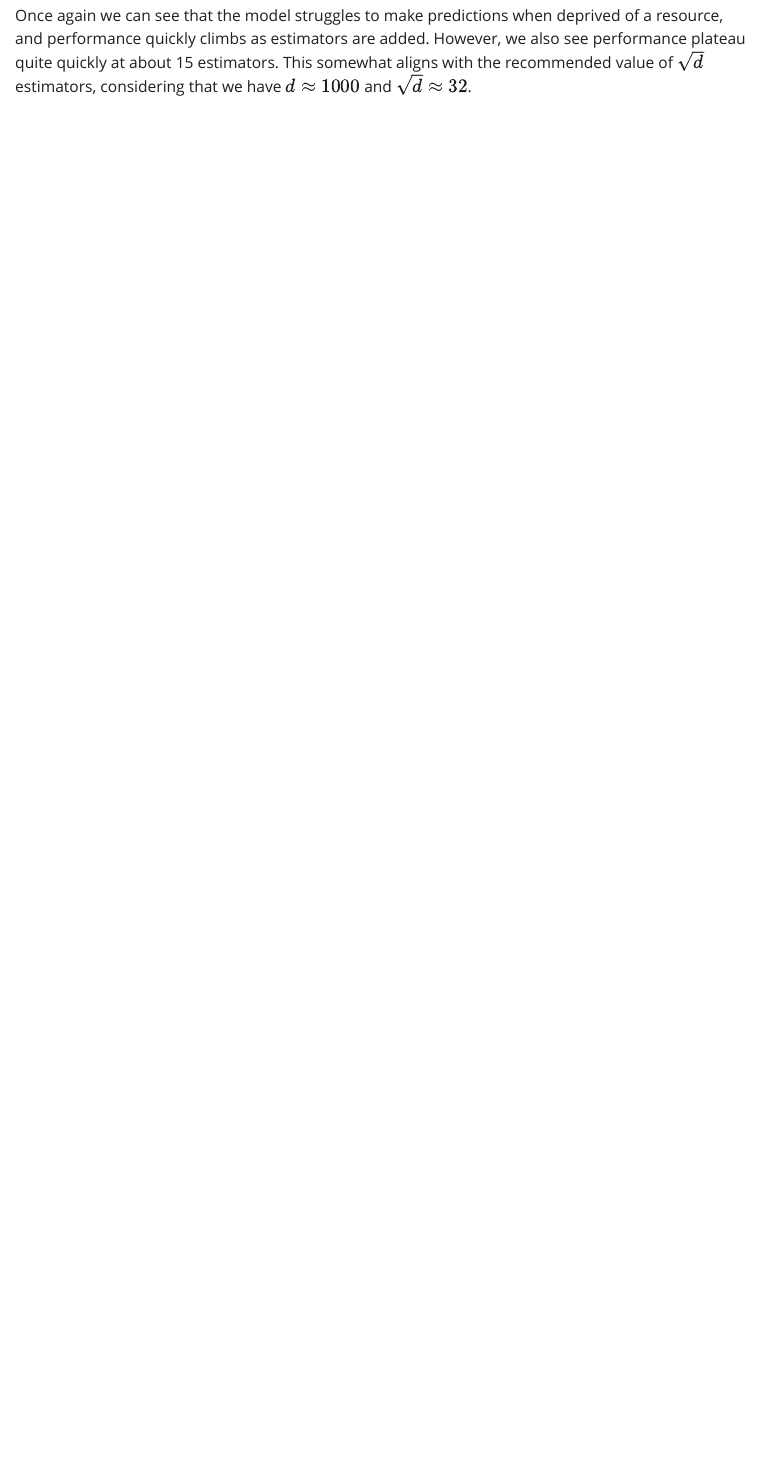
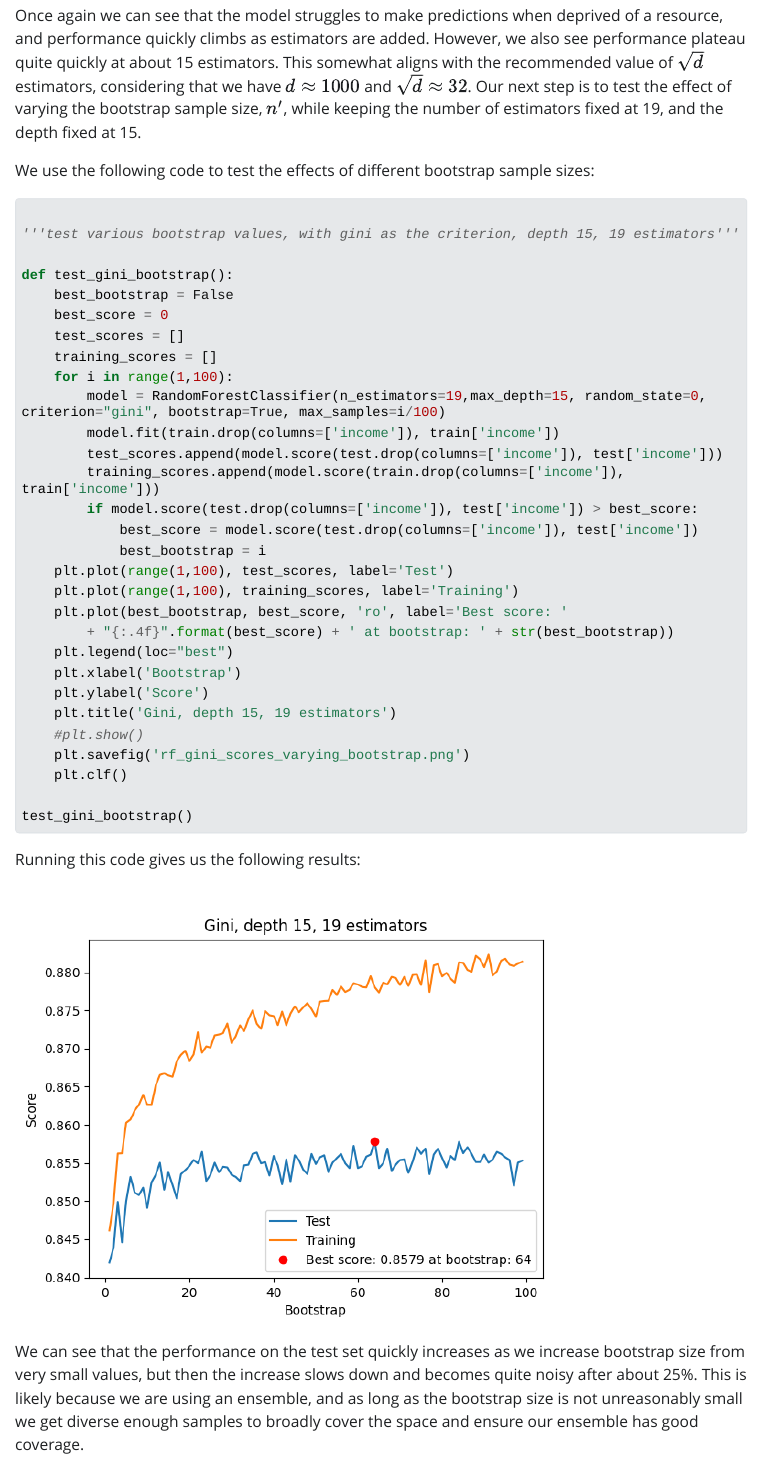
Before and after one commit to nathanWolo/Seng474, a Quarto document (a1/writeup/report.qmd): the page in a window 1100 px wide, from 10830 px down. The pictures show the output file a1/writeup/report.html that the author committed with the source, opened offline; Quarto's library style sheets are replaced by a plain one without menus; long lines of code are wrapped.

Commit message:
Finished up random forest section (but not OOB estimate)

````diff
--- a/a1/writeup/report.qmd
+++ b/a1/writeup/report.qmd
@@ -390,11 +390,57 @@ def test_gini_estimators():
 test_gini_estimators()
 
 ```
-
+{{< pagebreak >}}
 Running this code gives us the following results:
 
 ::: {layout-ncol=1}
-![](figures/rf_gini_scores_varying_estimators.png)
+![](figures/rf_gini_scores_varying_estimators.png){width=50%}
 :::
 
 Once again we can see that the model struggles to make predictions when deprived of a resource, and performance quickly climbs as estimators are added. However, we also see performance plateau quite quickly at about 15 estimators. This somewhat aligns with the recommended value of $\sqrt{d}$ estimators, considering that we have $d \approx 1000$ and $\sqrt{d} \approx 32$. Our next step is to test the effect of varying the bootstrap sample size, $n'$, while keeping the number of estimators fixed at 19, and the depth fixed at 15.
+
+
+We use the following code to test the effects of different bootstrap sample sizes:
+
+```python
+
+'''test various bootstrap values, with gini as the criterion, depth 15, 19 estimators'''
+
+def test_gini_bootstrap():
+    best_bootstrap = False
+    best_score = 0
+    test_scores = []
+    training_scores = []
+    for i in range(1,100):
+        model = RandomForestClassifier(n_estimators=19,max_depth=15, random_state=0, criterion="gini", bootstrap=True, max_samples=i/100)
+        model.fit(train.drop(columns=['income']), train['income'])
+        test_scores.append(model.score(test.drop(columns=['income']), test['income']))
+        training_scores.append(model.score(train.drop(columns=['income']), train['income']))
+        if model.score(test.drop(columns=['income']), test['income']) > best_score:
+            best_score = model.score(test.drop(columns=['income']), test['income'])
+            best_bootstrap = i
+    plt.plot(range(1,100), test_scores, label='Test')
+    plt.plot(range(1,100), training_scores, label='Training')
+    plt.plot(best_bootstrap, best_score, 'ro', label='Best score: '
+        + "{:.4f}".format(best_score) + ' at bootstrap: ' + str(best_bootstrap))
+    plt.legend(loc="best")
+    plt.xlabel('Bootstrap')
+    plt.ylabel('Score')
+    plt.title('Gini, depth 15, 19 estimators')
+    #plt.show()
+    plt.savefig('rf_gini_scores_varying_bootstrap.png')
+    plt.clf()
+
+test_gini_bootstrap()
+```
+{{< pagebreak >}}
+Running this code gives us the following results:
+
+::: {layout-ncol=1}
+![](figures/rf_gini_scores_varying_bootstrap.png){width=50%}
+:::
+
+We can see that the performance on the test set quickly increases as we increase bootstrap size from very small values, but then the increase slows down and becomes quite noisy after about 25%. This is likely because we are using an ensemble, and as long as the bootstrap size is not unreasonably small we get diverse enough samples to broadly cover the space and ensure our ensemble has good coverage. This score of 0.86 on test is about the same as a single decision tree with properly tuned hyperparameters, so we can conclude that the ensemble is not adding much value here.
+
+
+## Part 4: Neural Networks
````
Also changed, not shown: a1/random_forest/random_forest.py (+30 -1 lines), a1/writeup/figures/rf_gini_scores_varying_bootstrap.png (added), a1/writeup/report.html, a1/writeup/report.pdf (added), a1/writeup/report.tex (deleted).
